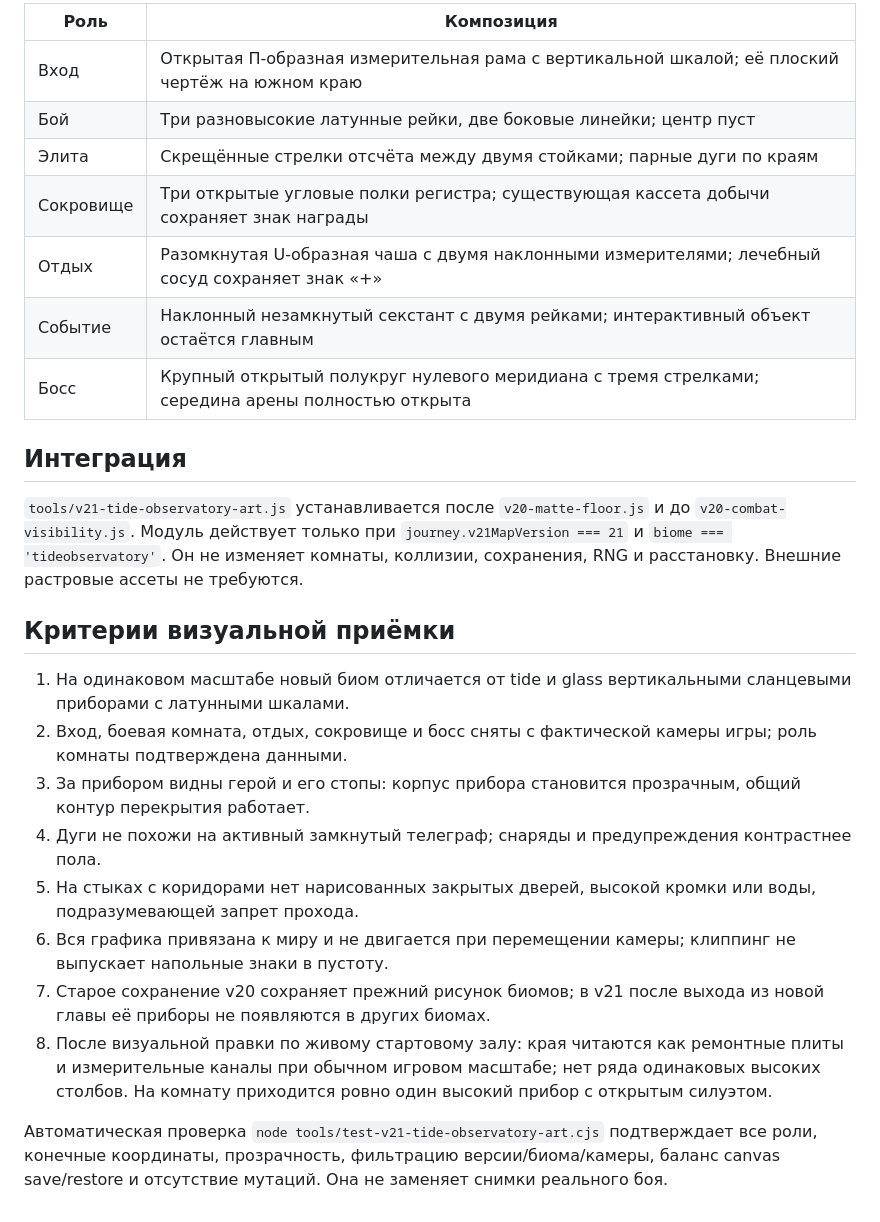
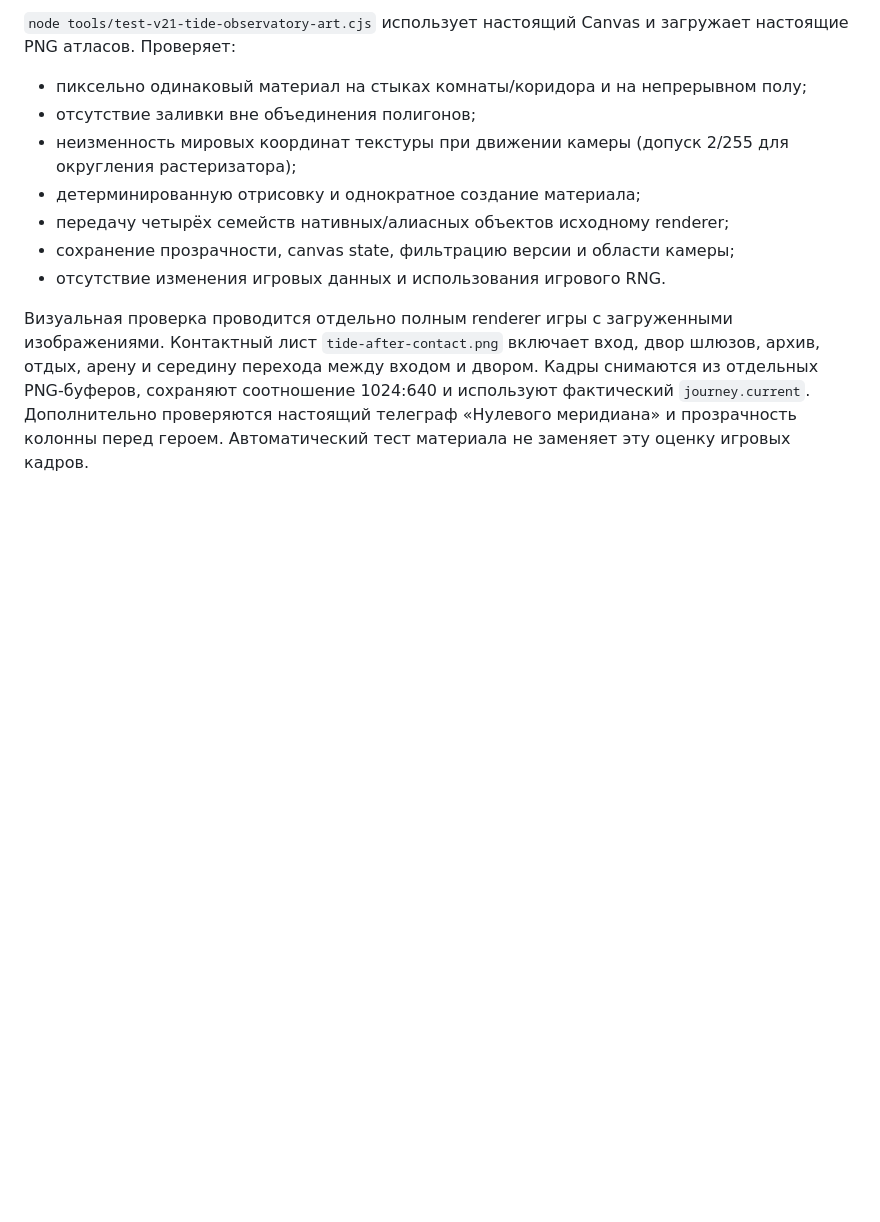
Before and after one commit to keepi1real/my2game228, a Markdown page: docs/TIDE_OBSERVATORY_ART.md, the part around one of its changes. Rendered like a GitHub page; blank space fills up the shorter version.

```diff
--- a/docs/TIDE_OBSERVATORY_ART.md
+++ b/docs/TIDE_OBSERVATORY_ART.md
@@ -32,27 +30,12 @@
 
-| Роль | Композиция |
-|---|---|
-| Вход | Открытая П-образная измерительная рама с вертикальной шкалой; её плоский чертёж на южном краю |
-| Бой | Три разновысокие латунные рейки, две боковые линейки; центр пуст |
-| Элита | Скрещённые стрелки отсчёта между двумя стойками; парные дуги по краям |
-| Сокровище | Три открытые угловые полки регистра; существующая кассета добычи сохраняет знак награды |
-| Отдых | Разомкнутая U-образная чаша с двумя наклонными измерителями; лечебный сосуд сохраняет знак «+» |
-| Событие | Наклонный незамкнутый секстант с двумя рейками; интерактивный объект остаётся главным |
-| Босс | Крупный открытый полукруг нулевого меридиана с тремя стрелками; середина арены полностью открыта |
+`node tools/test-v21-tide-observatory-art.cjs` использует настоящий Canvas и загружает настоящие PNG атласов. Проверяет:
 
-## Интеграция
+- пиксельно одинаковый материал на стыках комнаты/коридора и на непрерывном полу;
+- отсутствие заливки вне объединения полигонов;
+- неизменность мировых координат текстуры при движении камеры (допуск 2/255 для округления растеризатора);
+- детерминированную отрисовку и однократное создание материала;
+- передачу четырёх семейств нативных/алиасных объектов исходному renderer;
+- сохранение прозрачности, canvas state, фильтрацию версии и области камеры;
+- отсутствие изменения игровых данных и использования игрового RNG.
 
-`tools/v21-tide-observatory-art.js` устанавливается после `v20-matte-floor.js` и до `v20-combat-visibility.js`. Модуль действует только при `journey.v21MapVersion === 21` и `biome === 'tideobservatory'`. Он не изменяет комнаты, коллизии, сохранения, RNG и расстановку. Внешние растровые ассеты не требуются.
-
-## Критерии визуальной приёмки
-
-1. На одинаковом масштабе новый биом отличается от tide и glass вертикальными сланцевыми приборами с латунными шкалами.
-2. Вход, боевая комната, отдых, сокровище и босс сняты с фактической камеры игры; роль комнаты подтверждена данными.
-3. За прибором видны герой и его стопы: корпус прибора становится прозрачным, общий контур перекрытия работает.
-4. Дуги не похожи на активный замкнутый телеграф; снаряды и предупреждения контрастнее пола.
-5. На стыках с коридорами нет нарисованных закрытых дверей, высокой кромки или воды, подразумевающей запрет прохода.
-6. Вся графика привязана к миру и не двигается при перемещении камеры; клиппинг не выпускает напольные знаки в пустоту.
-7. Старое сохранение v20 сохраняет прежний рисунок биомов; в v21 после выхода из новой главы её приборы не появляются в других биомах.
-8. После визуальной правки по живому стартовому залу: края читаются как ремонтные плиты и измерительные каналы при обычном игровом масштабе; нет ряда одинаковых высоких столбов. На комнату приходится ровно один высокий прибор с открытым силуэтом.
-
-Автоматическая проверка `node tools/test-v21-tide-observatory-art.cjs` подтверждает все роли, конечные координаты, прозрачность, фильтрацию версии/биома/камеры, баланс canvas save/restore и отсутствие мутаций. Она не заменяет снимки реального боя.
+Визуальная проверка проводится отдельно полным renderer игры с загруженными изображениями. Контактный лист `tide-after-contact.png` включает вход, двор шлюзов, архив, отдых, арену и середину перехода между входом и двором. Кадры снимаются из отдельных PNG-буферов, сохраняют соотношение 1024:640 и используют фактический `journey.current`. Дополнительно проверяются настоящий телеграф «Нулевого меридиана» и прозрачность колонны перед героем. Автоматический тест материала не заменяет эту оценку игровых кадров.
```
Also changed, not shown: other parts of docs/TIDE_OBSERVATORY_ART.md (+18 -20 lines).
